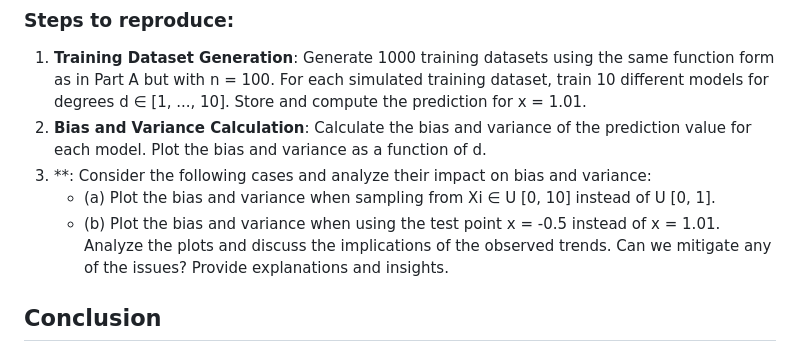
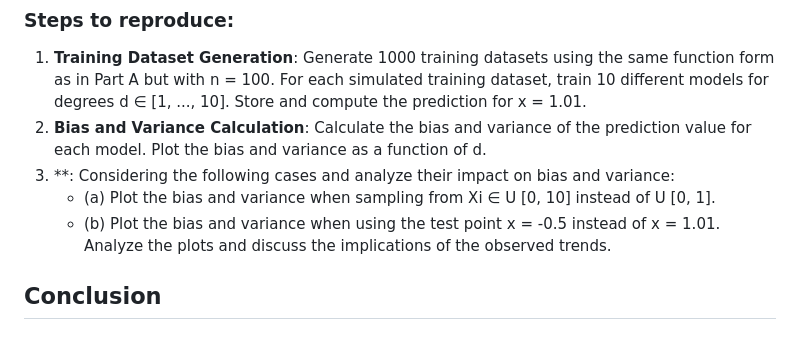
Before and after one commit to anisha22s/CrossVal-BiasVariance-R, a Markdown page: README.md, the part around the change. Rendered like a GitHub page.

```diff
--- a/README.md
+++ b/README.md
@@ -21,10 +21,10 @@ This part explores the bias-variance tradeoff as model complexity increases. We
 ### Steps to reproduce:
 1. **Training Dataset Generation**: Generate 1000 training datasets using the same function form as in Part A but with n = 100. For each simulated training dataset, train 10 different models for degrees d ∈ [1, ..., 10]. Store and compute the prediction for x = 1.01.
 2. **Bias and Variance Calculation**: Calculate the bias and variance of the prediction value for each model. Plot the bias and variance as a function of d.
-3. **: Consider the following cases and analyze their impact on bias and variance:
+3. **: Considering the following cases and analyze their impact on bias and variance:
    - (a) Plot the bias and variance when sampling from Xi ∈ U [0, 10] instead of U [0, 1].
    - (b) Plot the bias and variance when using the test point x = -0.5 instead of x = 1.01.
-   Analyze the plots and discuss the implications of the observed trends. Can we mitigate any of the issues? Provide explanations and insights.
+   Analyze the plots and discuss the implications of the observed trends.
 
 ## Conclusion
 
```
